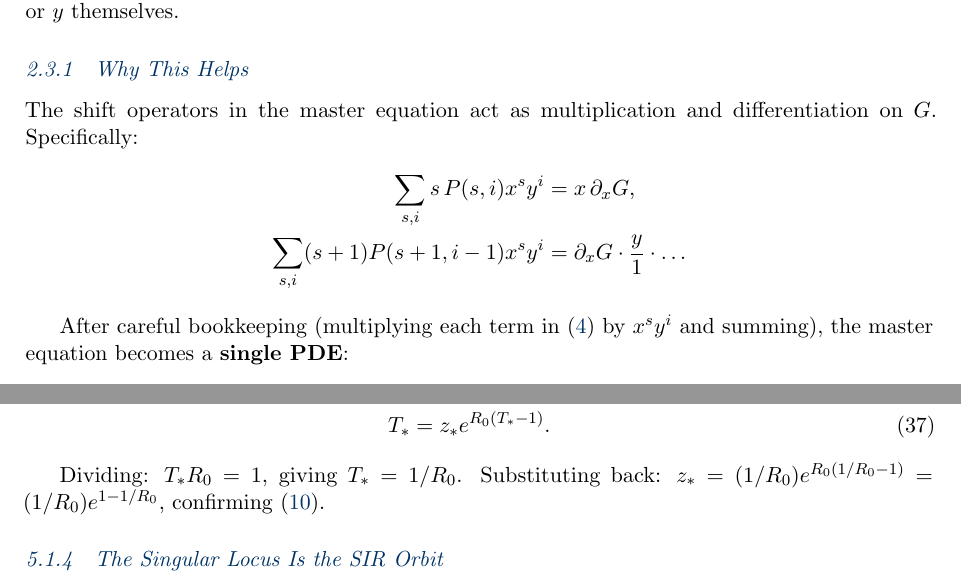
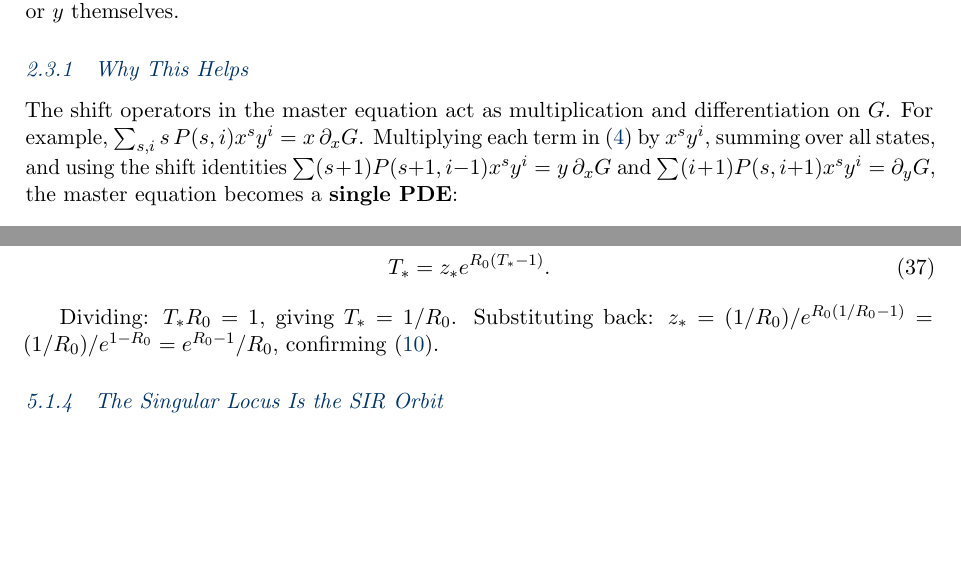
Before and after one commit to Percolation-Labs/math-i-like, a LaTeX document (rdft/docs/generating_functions_field_theory_AC_tutorial.tex): two parts of pages 7 and 18 of 34, joined at a grey line, cut so that both start at the same text, the shorter picture padded with empty space. Compiled offline with pdfLaTeX.

Commit message:
Fix tutorial errors: SIR singularity formula (e^{R0-1}/R0), mean-field exponent table (A+B and 3A swapped), effective action sign, incomplete PGF derivation

```diff
--- a/rdft/docs/generating_functions_field_theory_AC_tutorial.tex
+++ b/rdft/docs/generating_functions_field_theory_AC_tutorial.tex
@@ -276,14 +276,12 @@ infectives. No probabilistic meaning is attached to $x$ or $y$ themselves.
 \subsubsection{Why This Helps}
 
 The shift operators in the master equation act as multiplication and differentiation
-on $G$. Specifically:
-\begin{align*}
-  \sum_{s,i} s\, P(s,i) x^s y^i &= x\,\partial_x G,\\
-  \sum_{s,i} (s+1) P(s+1, i-1) x^s y^i &= \partial_x G \cdot \frac{y}{1} \cdot \ldots
-\end{align*}
-
-After careful bookkeeping (multiplying each term in \eqref{eq:master_sir} by $x^s y^i$
-and summing), the master equation becomes a \textbf{single PDE}:
+on $G$. For example, $\sum_{s,i} s\, P(s,i) x^s y^i = x\,\partial_x G$.
+Multiplying each term in \eqref{eq:master_sir} by $x^s y^i$,
+summing over all states, and using the shift identities
+$\sum (s+1)P(s{+}1,i{-}1)x^s y^i = y\,\partial_x G$ and
+$\sum (i+1)P(s,i{+}1)x^s y^i = \partial_y G$,
+the master equation becomes a \textbf{single PDE}:
 
 \begin{equation}
   \partial_t G = \frac{\beta}{N}(y - x)\,\partial_x(x\,\partial_y G)
@@ -996,7 +994,7 @@ $\phi'(T) = R_0 e^{R_0(T-1)}$:
 \end{align}
 
 Dividing: $T_* R_0 = 1$, giving $T_* = 1/R_0$. Substituting back:
-$z_* = (1/R_0)e^{R_0(1/R_0 - 1)} = (1/R_0)e^{1-1/R_0}$, confirming
+$z_* = (1/R_0)/e^{R_0(1/R_0 - 1)} = (1/R_0)/e^{1-R_0} = e^{R_0-1}/R_0$, confirming
 \eqref{eq:sir_singularity}.
 
 \subsubsection{The Singular Locus Is the SIR Orbit}
```
Also changed, not shown: rdft/docs/generating_functions_field_theory_AC_tutorial.tex (10 more changed lines).
